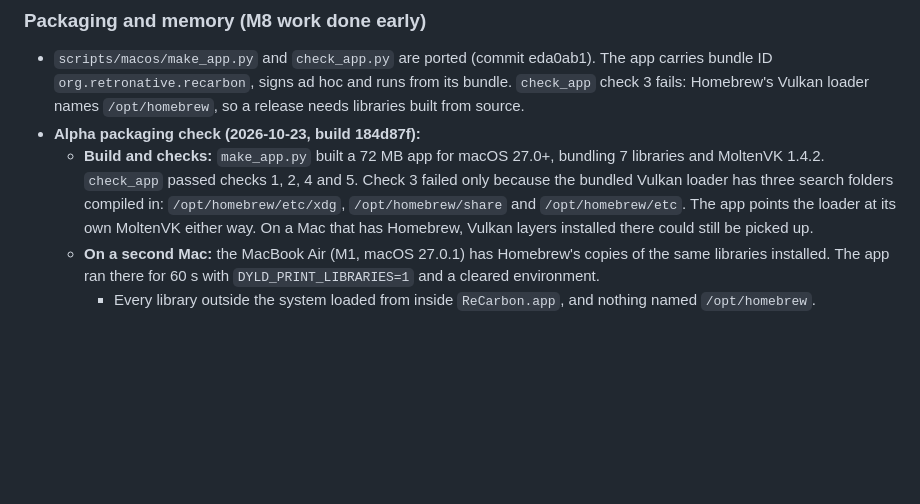
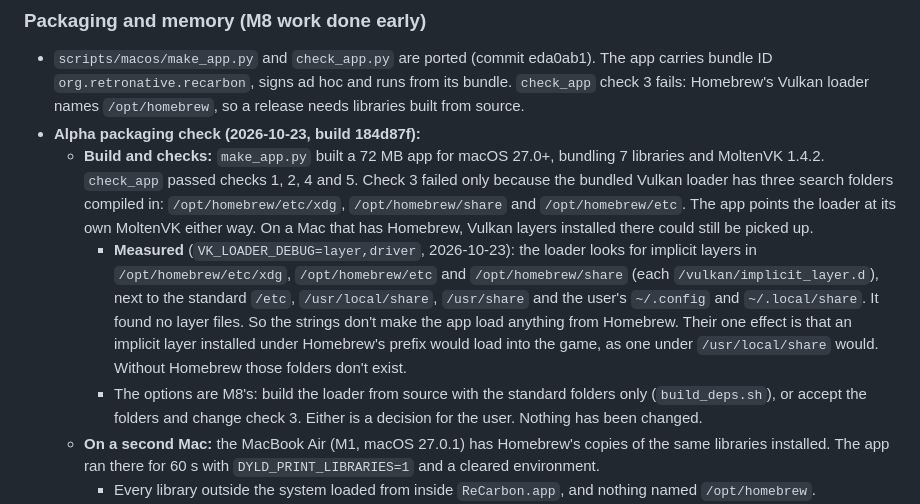
Before and after one commit to retronative/recarbon, a Markdown page: reference/FEASIBILITY.md, the part around the change. Drawn GitHub-style; blank space fills up the shorter version.

Commit message:
docs: record the Vulkan loader's measured layer search for check 3 and the M7 frame-time tooling

```diff
--- a/reference/FEASIBILITY.md
+++ b/reference/FEASIBILITY.md
@@ -684,6 +684,16 @@ capture the screen. The condition isn't known, and neither is the cause. It isn'
     `/opt/homebrew/share` and `/opt/homebrew/etc`. The app points the loader at its own
     MoltenVK either way. On a Mac that has Homebrew, Vulkan layers installed there could still
     be picked up.
+    - **Measured** (`VK_LOADER_DEBUG=layer,driver`, 2026-10-23): the loader looks for implicit
+      layers in `/opt/homebrew/etc/xdg`, `/opt/homebrew/etc` and `/opt/homebrew/share` (each
+      `/vulkan/implicit_layer.d`), next to the standard `/etc`, `/usr/local/share`,
+      `/usr/share` and the user's `~/.config` and `~/.local/share`. It found no layer files.
+      So the strings don't make the app load anything from Homebrew. Their one effect is that
+      an implicit layer installed under Homebrew's prefix would load into the game, as one
+      under `/usr/local/share` would. Without Homebrew those folders don't exist.
+    - The options are M8's: build the loader from source with the standard folders only
+      (`build_deps.sh`), or accept the folders and change check 3. Either is a decision for the
+      user. Nothing has been changed.
   - **On a second Mac:** the MacBook Air (M1, macOS 27.0.1) has Homebrew's copies of the same
     libraries installed. The app ran there for 60 s with `DYLD_PRINT_LIBRARIES=1` and a
     cleared environment.
```
Also changed, not shown: reference/ROADMAP.md (+5 -0 lines).
